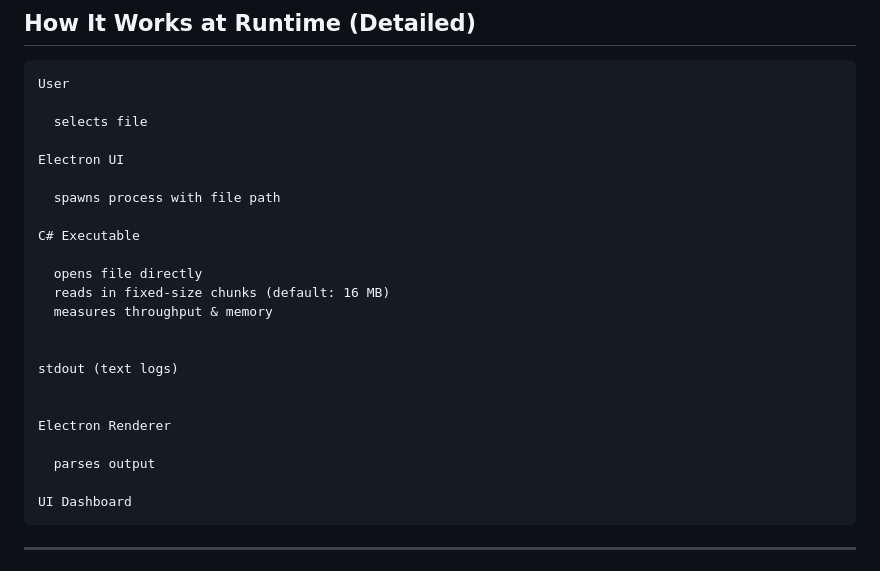
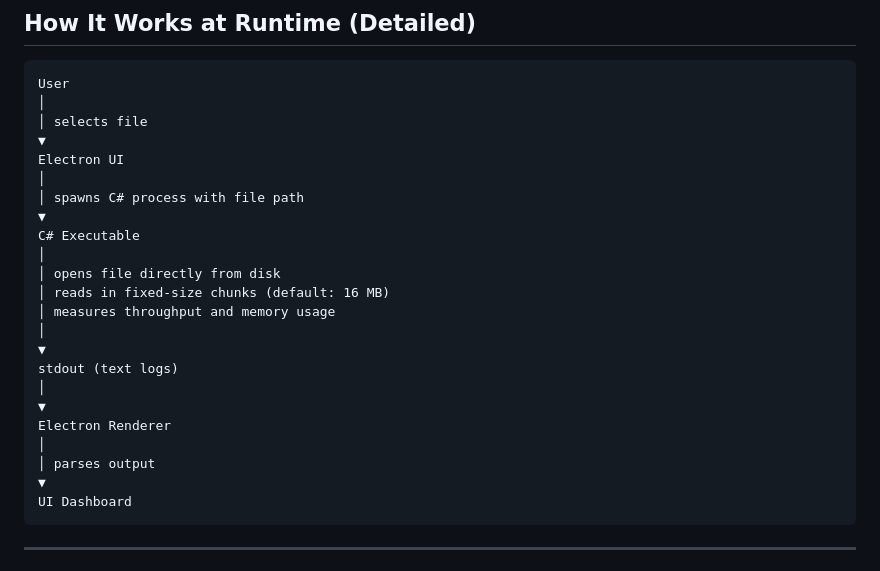
Before and after one commit to viv2005ek/StreamEngine-Electron-Csharp, a Markdown page: Readme.md, the part around the change. Drawn GitHub-style.

````diff
--- a/Readme.md
+++ b/Readme.md
@@ -149,27 +149,27 @@ npm start
 
 ```
 User
-
-  selects file
-
+│
+│ selects file
+▼
 Electron UI
-
-  spawns process with file path
-
+│
+│ spawns C# process with file path
+▼
 C# Executable
-
-  opens file directly
-  reads in fixed-size chunks (default: 16 MB)
-  measures throughput & memory
-
-
+│
+│ opens file directly from disk
+│ reads in fixed-size chunks (default: 16 MB)
+│ measures throughput and memory usage
+│
+▼
 stdout (text logs)
-
-
+│
+▼
 Electron Renderer
-
-  parses output
-
+│
+│ parses output
+▼
 UI Dashboard
 ```
 
````
